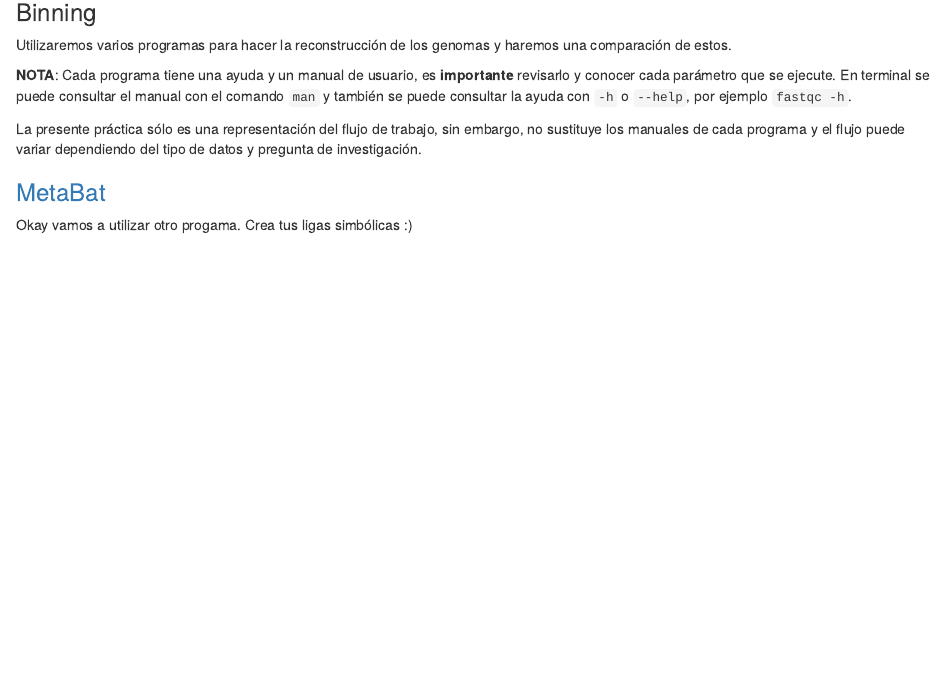
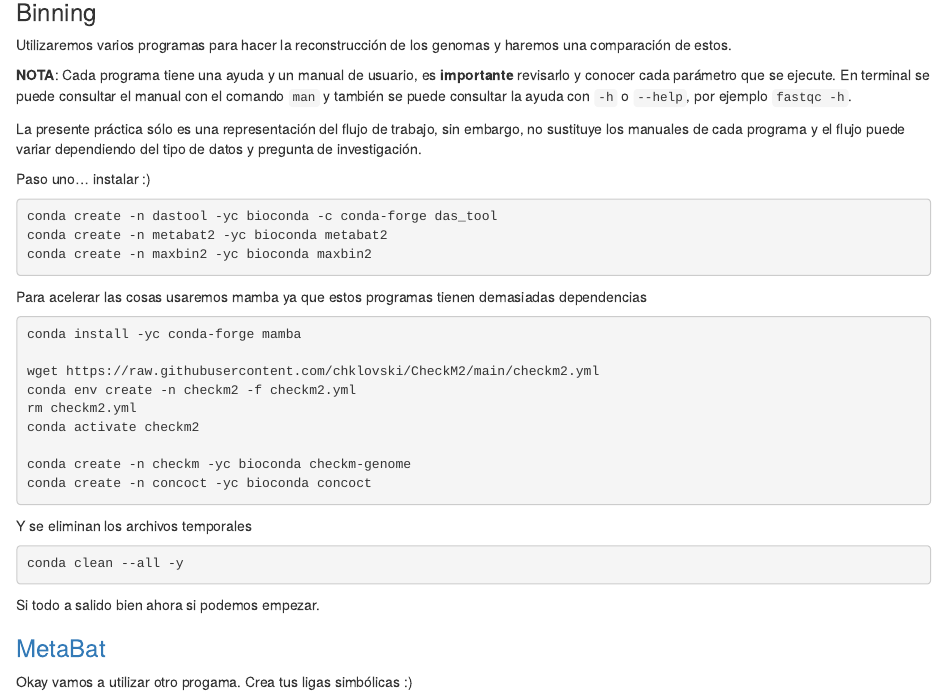
Before and after one commit to DianaOaxaca/Metagenomics_ICML, an R Markdown document (Binning.Rmd): the page in a window 1100 px wide, from 110 px down. Rendered offline with R 4.5, knitr and Pandoc, with nearby package versions.

Commit message:
Binning update

````diff
--- a/Binning.Rmd
+++ b/Binning.Rmd
@@ -10,6 +10,36 @@ Utilizaremos varios programas para hacer la reconstrucción de los genomas y har
 **NOTA**: Cada programa tiene una ayuda y un manual de usuario, es **importante** revisarlo y conocer cada parámetro que se ejecute. En terminal se puede consultar el manual con el comando `man` y también se puede consultar la ayuda con `-h` o `--help`, por ejemplo `fastqc -h`.
 
 La presente práctica sólo es una representación del flujo de trabajo, sin embargo, no sustituye los manuales de cada programa y el flujo puede variar dependiendo del tipo de datos y pregunta de investigación.
+
+Paso uno... instalar :)
+
+```{bash eval=F}
+conda create -n dastool -yc bioconda -c conda-forge das_tool
+conda create -n metabat2 -yc bioconda metabat2
+conda create -n maxbin2 -yc bioconda maxbin2
+```
+
+Para acelerar las cosas usaremos mamba ya que estos programas tienen demasiadas dependencias
+
+```{bash eval=F}
+conda install -yc conda-forge mamba
+
+wget https://raw.githubusercontent.com/chklovski/CheckM2/main/checkm2.yml
+conda env create -n checkm2 -f checkm2.yml
+rm checkm2.yml
+conda activate checkm2
+
+conda create -n checkm -yc bioconda checkm-genome
+conda create -n concoct -yc bioconda concoct
+```
+
+Y se eliminan los archivos temporales
+
+```{bash eval=F}
+conda clean --all -y
+```
+
+Si todo a salido bien ahora si podemos empezar.
 
 ### [MetaBat](https://bitbucket.org/berkeleylab/metabat/src/master/)
 
````
